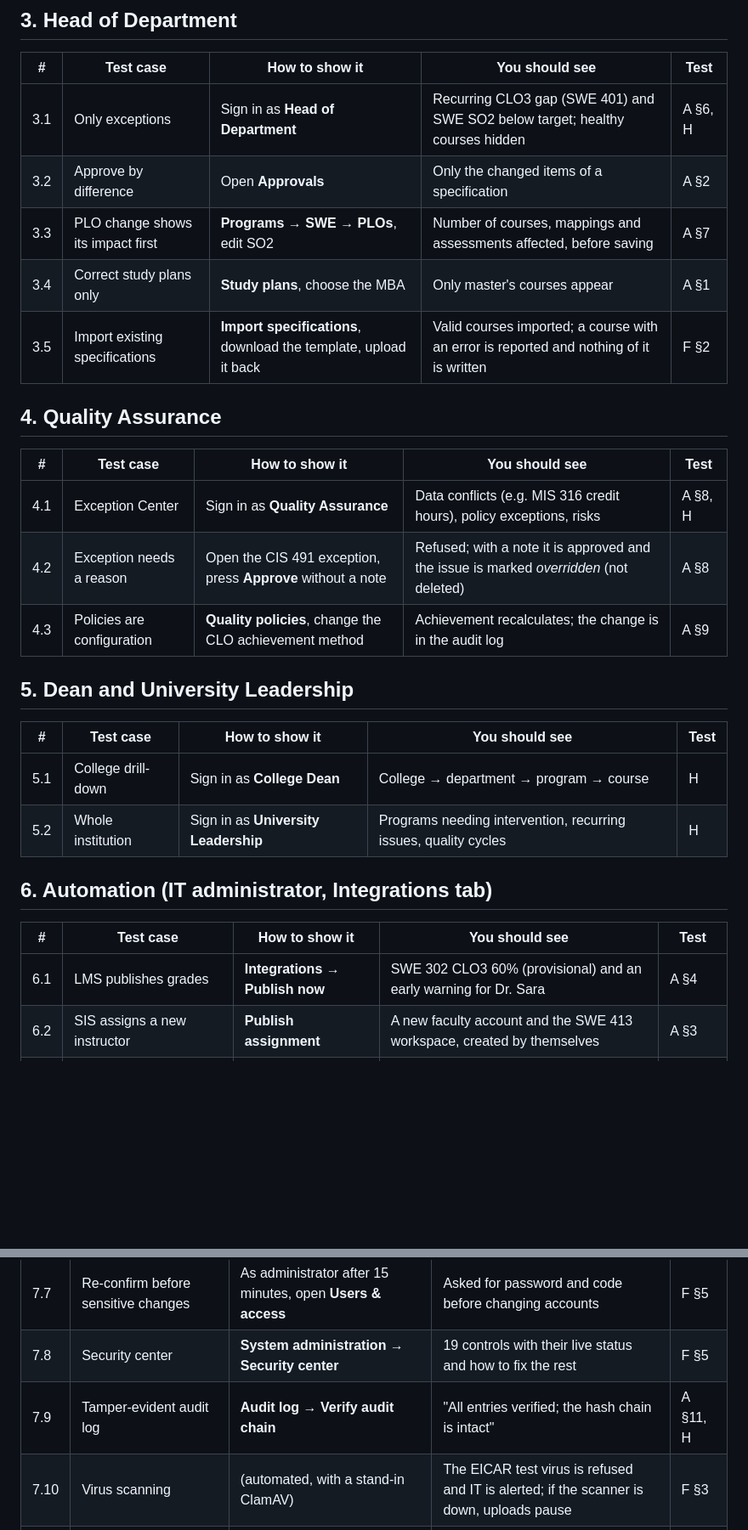
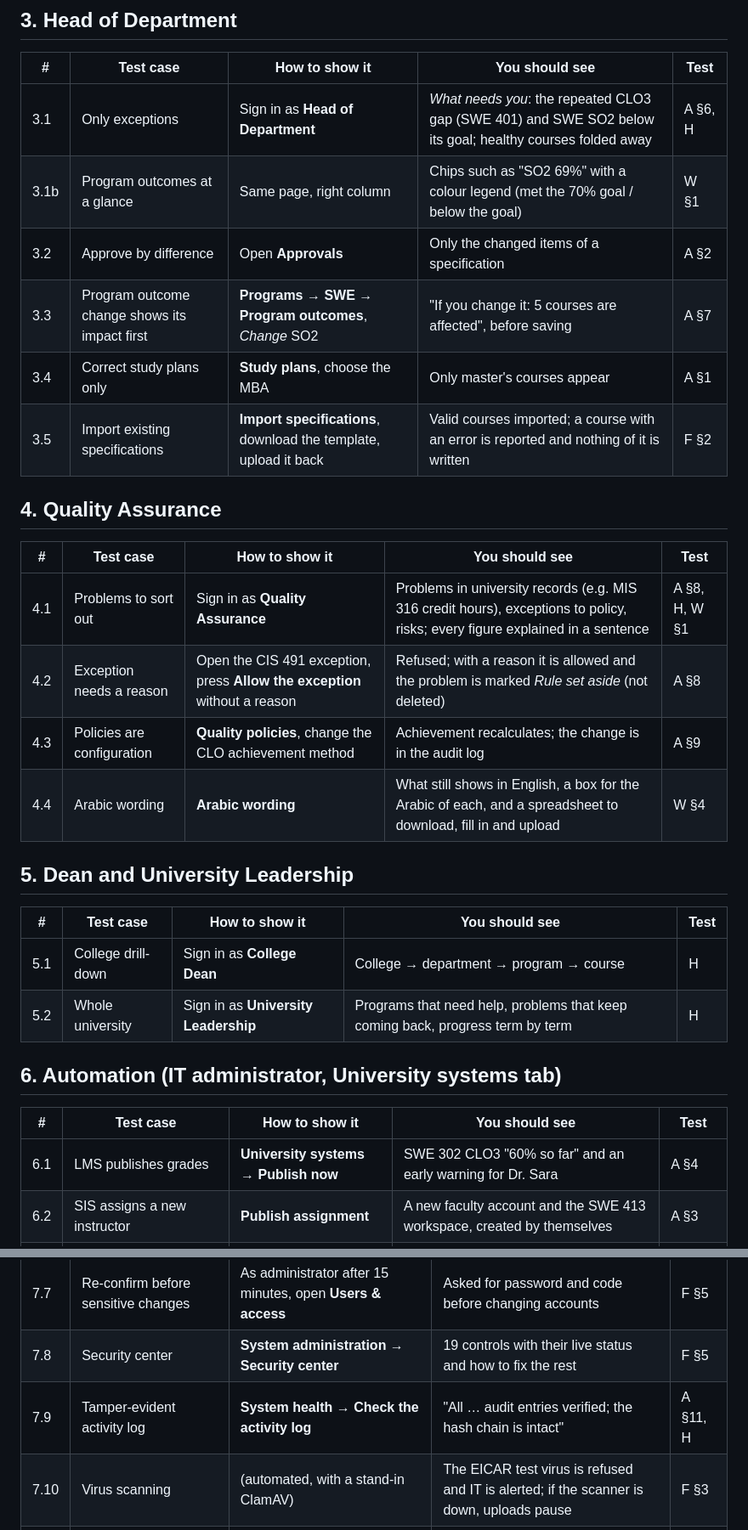
Before and after one commit to javaisevil/SAQF, a Markdown page: docs/TEST_CASES.md, 2 parts joined by grey strips. Shown at 85% size. Rendered like a GitHub page; blank space fills up the shorter version.

```diff
--- a/docs/TEST_CASES.md
+++ b/docs/TEST_CASES.md
@@ -40,9 +42,10 @@ Test files: **A** = `tests/automation_test.php`, **P** = `tests/production_test.
 
 | # | Test case | How to show it | You should see | Test |
 |---|---|---|---|---|
-| 3.1 | Only exceptions | Sign in as **Head of Department** | Recurring CLO3 gap (SWE 401) and SWE SO2 below target; healthy courses hidden | A §6, H |
+| 3.1 | Only exceptions | Sign in as **Head of Department** | *What needs you*: the repeated CLO3 gap (SWE 401) and SWE SO2 below its goal; healthy courses folded away | A §6, H |
+| 3.1b | Program outcomes at a glance | Same page, right column | Chips such as "SO2 69%" with a colour legend (met the 70% goal / below the goal) | W §1 |
 | 3.2 | Approve by difference | Open **Approvals** | Only the changed items of a specification | A §2 |
-| 3.3 | PLO change shows its impact first | **Programs → SWE → PLOs**, edit SO2 | Number of courses, mappings and assessments affected, before saving | A §7 |
+| 3.3 | Program outcome change shows its impact first | **Programs → SWE → Program outcomes**, *Change* SO2 | "If you change it: 5 courses are affected", before saving | A §7 |
 | 3.4 | Correct study plans only | **Study plans**, choose the MBA | Only master's courses appear | A §1 |
 | 3.5 | Import existing specifications | **Import specifications**, download the template, upload it back | Valid courses imported; a course with an error is reported and nothing of it is written | F §2 |
 
@@ -50,22 +53,23 @@ Test files: **A** = `tests/automation_test.php`, **P** = `tests/production_test.
 
 | # | Test case | How to show it | You should see | Test |
 |---|---|---|---|---|
-| 4.1 | Exception Center | Sign in as **Quality Assurance** | Data conflicts (e.g. MIS 316 credit hours), policy exceptions, risks | A §8, H |
-| 4.2 | Exception needs a reason | Open the CIS 491 exception, press **Approve** without a note | Refused; with a note it is approved and the issue is marked *overridden* (not deleted) | A §8 |
+| 4.1 | Problems to sort out | Sign in as **Quality Assurance** | Problems in university records (e.g. MIS 316 credit hours), exceptions to policy, risks; every figure explained in a sentence | A §8, H, W §1 |
+| 4.2 | Exception needs a reason | Open the CIS 491 exception, press **Allow the exception** without a reason | Refused; with a reason it is allowed and the problem is marked *Rule set aside* (not deleted) | A §8 |
 | 4.3 | Policies are configuration | **Quality policies**, change the CLO achievement method | Achievement recalculates; the change is in the audit log | A §9 |
+| 4.4 | Arabic wording | **Arabic wording** | What still shows in English, a box for the Arabic of each, and a spreadsheet to download, fill in and upload | W §4 |
 
 ## 5. Dean and University Leadership
 
 | # | Test case | How to show it | You should see | Test |
 |---|---|---|---|---|
 | 5.1 | College drill-down | Sign in as **College Dean** | College → department → program → course | H |
-| 5.2 | Whole institution | Sign in as **University Leadership** | Programs needing intervention, recurring issues, quality cycles | H |
+| 5.2 | Whole university | Sign in as **University Leadership** | Programs that need help, problems that keep coming back, progress term by term | H |
 
-## 6. Automation (IT administrator, Integrations tab)
+## 6. Automation (IT administrator, University systems tab)
 
 | # | Test case | How to show it | You should see | Test |
 |---|---|---|---|---|
-| 6.1 | LMS publishes grades | **Integrations → Publish now** | SWE 302 CLO3 60% (provisional) and an early warning for Dr. Sara | A §4 |
+| 6.1 | LMS publishes grades | **University systems → Publish now** | SWE 302 CLO3 "60% so far" and an early warning for Dr. Sara | A §4 |
 | 6.2 | SIS assigns a new instructor | **Publish assignment** | A new faculty account and the SWE 413 workspace, created by themselves | A §3 |
 | 6.3 | New semester starts by itself | **Activate term** (Spring 2027) | Fall 2026 closed and its reports frozen; every course rolled forward | A §10, P §7 |
 | 6.4 | Real connectors | **Test connections** | SIS: OK, LMS: OK (Moodle, Blackboard and SIS API are tested against stand-ins) | P §3–5 |
@@ -83,7 +87,7 @@ Test files: **A** = `tests/automation_test.php`, **P** = `tests/production_test.
 | 7.6 | Account lockout | Enter a wrong password 5 times | The account locks for 15 minutes | H |
 | 7.7 | Re-confirm before sensitive changes | As administrator after 15 minutes, open **Users & access** | Asked for password and code before changing accounts | F §5 |
 | 7.8 | Security center | **System administration → Security center** | 19 controls with their live status and how to fix the rest | F §5 |
-| 7.9 | Tamper-evident audit log | **Audit log → Verify audit chain** | "All entries verified; the hash chain is intact" | A §11, H |
+| 7.9 | Tamper-evident activity log | **System health → Check the activity log** | "All … audit entries verified; the hash chain is intact" | A §11, H |
 | 7.10 | Virus scanning | (automated, with a stand-in ClamAV) | The EICAR test virus is refused and IT is alerted; if the scanner is down, uploads pause | F §3 |
 | 7.11 | Demo shortcuts do not exist in production | (automated, production mode) | One-click sign-in answers *Not found*; no demo hints | F §8 |
 | 7.12 | Single sign-on attacks refused | (automated) | Forged, expired, replayed and wrong-audience tokens refused | P §11, S |
```
Also changed, not shown: other parts of docs/TEST_CASES.md (+23 -16 lines), docs/JUDGES_DEMO.md (+15 -13 lines), docs/OPERATIONS.md (+8 -6 lines).
